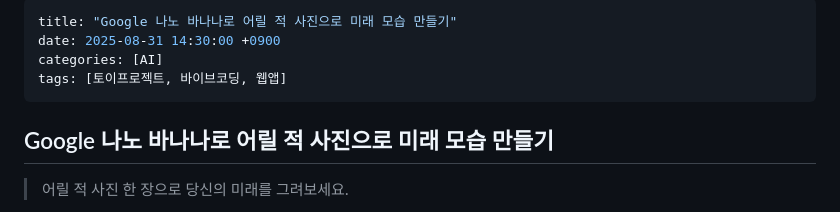
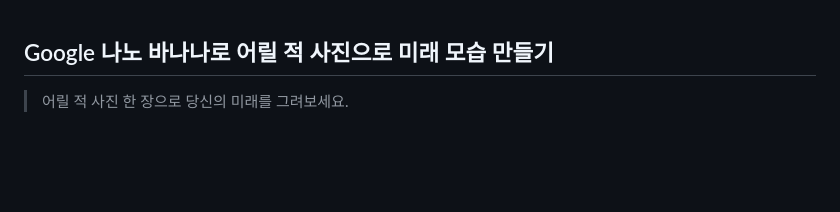
Before and after one commit to tigerjk9/life-panorama-studio, a Markdown page: README.md, the part around the change. Rendered like a GitHub page; blank space fills up the shorter version.

```diff
--- a/2025-08-31-life-panorama-studio.md
+++ b/README.md
@@ -1,9 +1,3 @@
----
-title: "Google 나노 바나나로 어릴 적 사진으로 미래 모습 만들기"
-date: 2025-08-31 14:30:00 +0900
-categories: [AI]
-tags: [토이프로젝트, 바이브코딩, 웹앱]
----
 
 ## Google 나노 바나나로 어릴 적 사진으로 미래 모습 만들기
 
```
